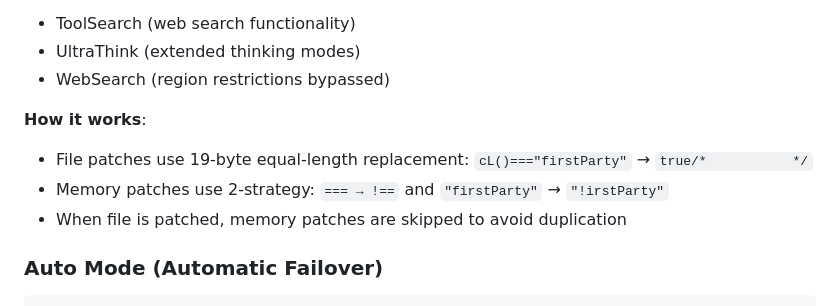
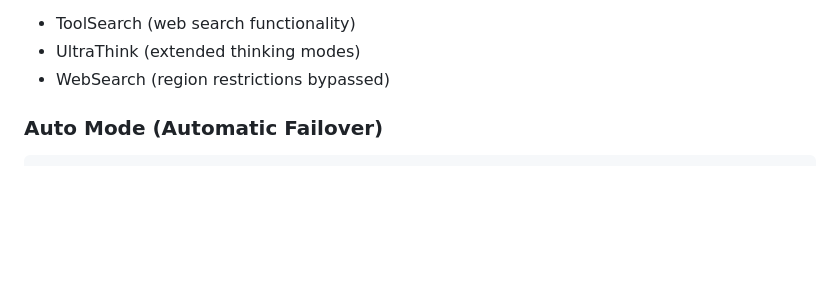
Before and after one commit to putao520/agentic-warden, a Markdown page: README.md, the part around the change. Rendered like a GitHub page; blank space fills up the shorter version.

```diff
--- a/README.md
+++ b/README.md
@@ -114,11 +114,6 @@ aiw patch restore
 - ToolSearch (web search functionality)
 - UltraThink (extended thinking modes)
 - WebSearch (region restrictions bypassed)
-
-**How it works**:
-- File patches use 19-byte equal-length replacement: `cL()==="firstParty"` → `true/*           */`
-- Memory patches use 2-strategy: `=== → !==` and `"firstParty"` → `"!irstParty"`
-- When file is patched, memory patches are skipped to avoid duplication
 
 ### Auto Mode (Automatic Failover)
 
```
